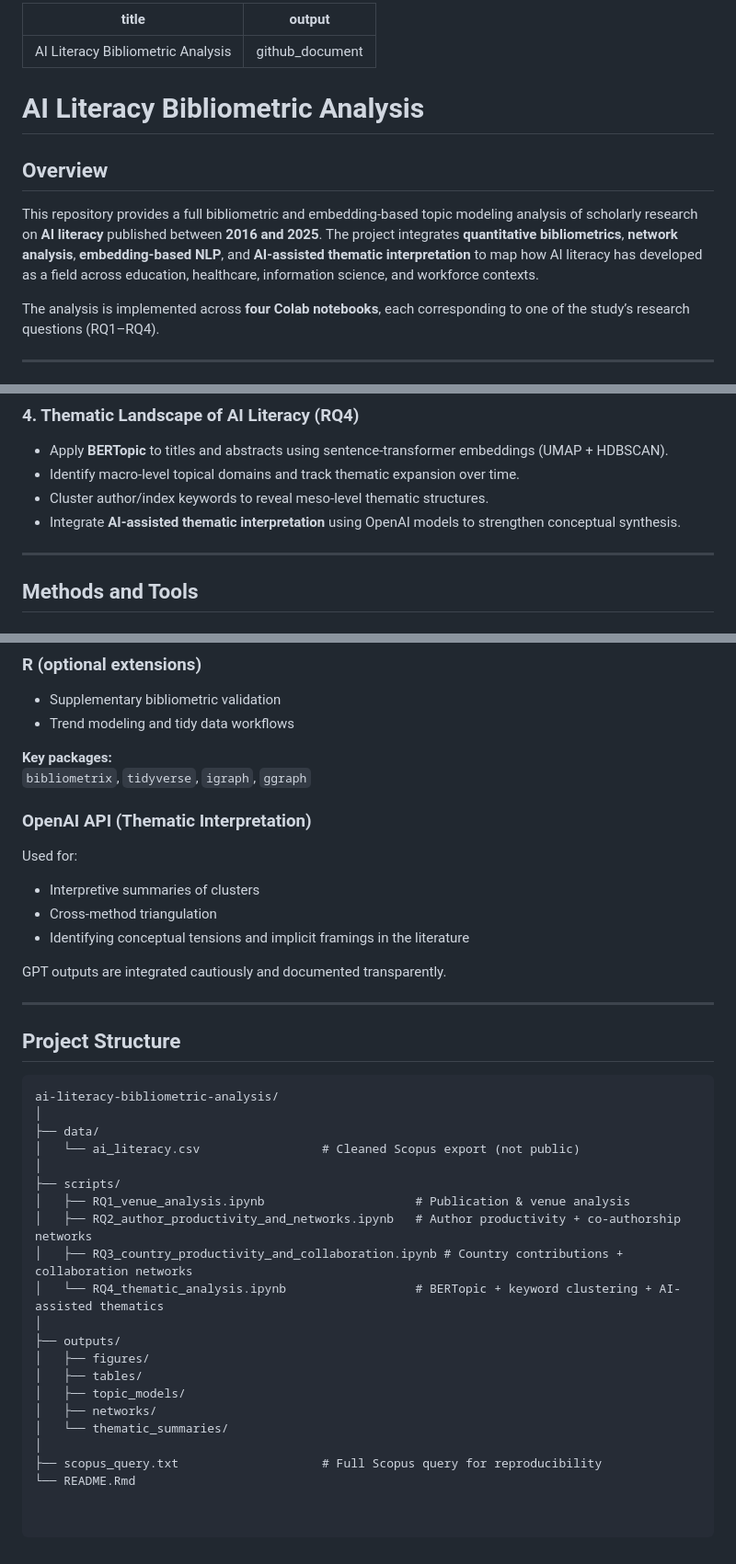
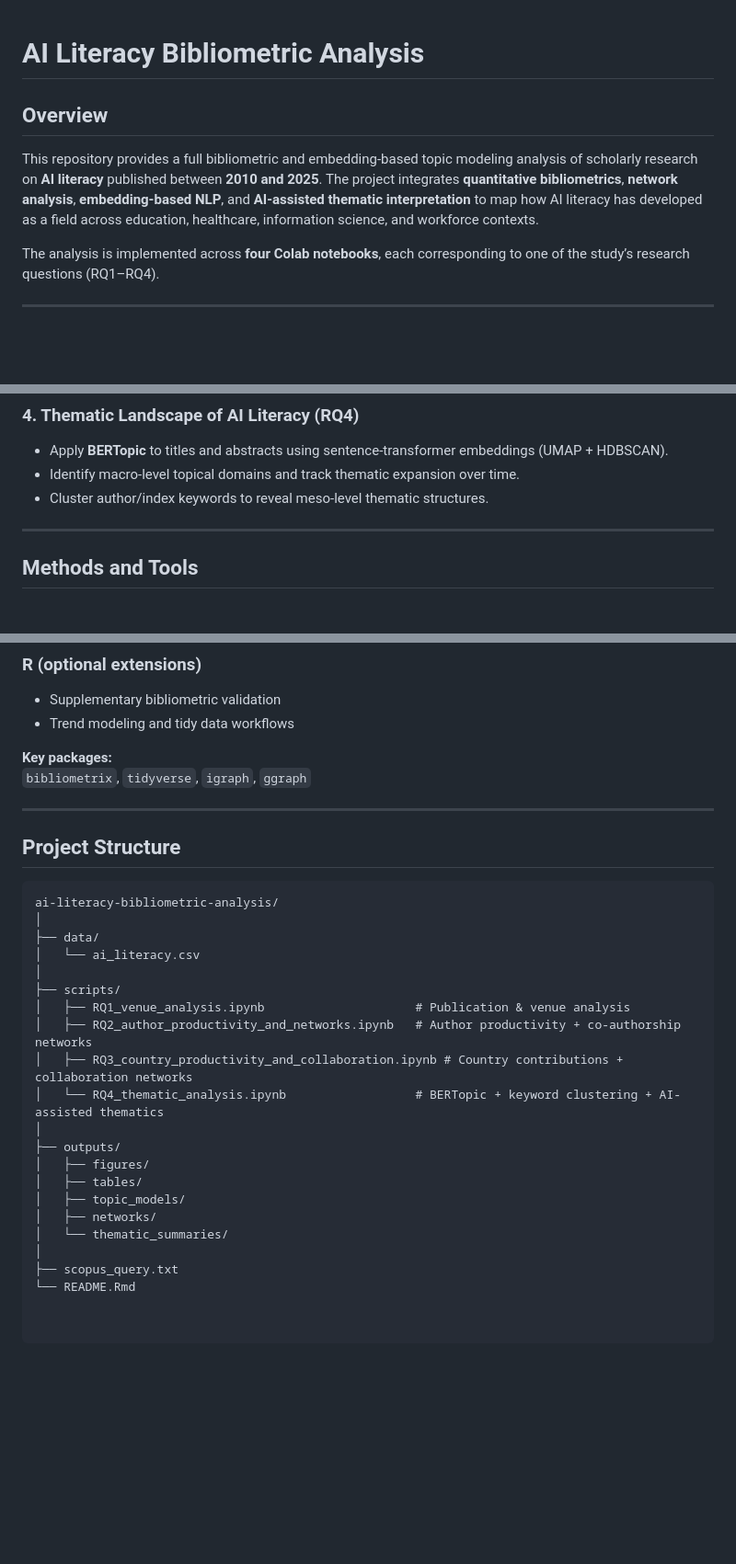
Before and after one commit to namigabbasov/ai-literacy-bibliometric-analysis, a Markdown page: README.md, 3 parts joined by grey strips. Shown: that part at 92% size. Rendered like a GitHub page; blank space fills up the shorter version.

```diff
--- a/README.md
+++ b/README.md
@@ -1,13 +1,8 @@
----
-title: "AI Literacy Bibliometric Analysis"
-output: github_document
----
-
 # AI Literacy Bibliometric Analysis
 
 ## Overview
 
-This repository provides a full bibliometric and embedding-based topic modeling analysis of scholarly research on **AI literacy** published between **2016 and 2025**. The project integrates **quantitative bibliometrics**, **network analysis**, **embedding-based NLP**, and **AI-assisted thematic interpretation** to map how AI literacy has developed as a field across education, healthcare, information science, and workforce contexts.
+This repository provides a full bibliometric and embedding-based topic modeling analysis of scholarly research on **AI literacy** published between **2010 and 2025**. The project integrates **quantitative bibliometrics**, **network analysis**, **embedding-based NLP**, and **AI-assisted thematic interpretation** to map how AI literacy has developed as a field across education, healthcare, information science, and workforce contexts.
 
 The analysis is implemented across **four Colab notebooks**, each corresponding to one of the study’s research questions (RQ1–RQ4).
 
@@ -34,7 +29,6 @@ The analysis is implemented across **four Colab notebooks**, each corresponding
 - Apply **BERTopic** to titles and abstracts using sentence-transformer embeddings (UMAP + HDBSCAN).
 - Identify macro-level topical domains and track thematic expansion over time.
 - Cluster author/index keywords to reveal meso-level thematic structures.
-- Integrate **AI-assisted thematic interpretation** using OpenAI models to strengthen conceptual synthesis.
 
 ---
 
@@ -59,14 +53,6 @@ Used extensively for:
 **Key packages:**
 `bibliometrix`, `tidyverse`, `igraph`, `ggraph`
 
-### OpenAI API (Thematic Interpretation)
-Used for:
-- Interpretive summaries of clusters
-- Cross-method triangulation
-- Identifying conceptual tensions and implicit framings in the literature
-
-GPT outputs are integrated cautiously and documented transparently.
-
 ---
 
 ## Project Structure
@@ -75,7 +61,7 @@ GPT outputs are integrated cautiously and documented transparently.
 ai-literacy-bibliometric-analysis/
 │
 ├── data/
-│   └── ai_literacy.csv                 # Cleaned Scopus export (not public)
+│   └── ai_literacy.csv
 │
 ├── scripts/
 │   ├── RQ1_venue_analysis.ipynb                     # Publication & venue analysis
@@ -90,5 +76,5 @@ ai-literacy-bibliometric-analysis/
 │   ├── networks/
 │   └── thematic_summaries/
 │
-├── scopus_query.txt                    # Full Scopus query for reproducibility
+├── scopus_query.txt
 └── README.Rmd
```
